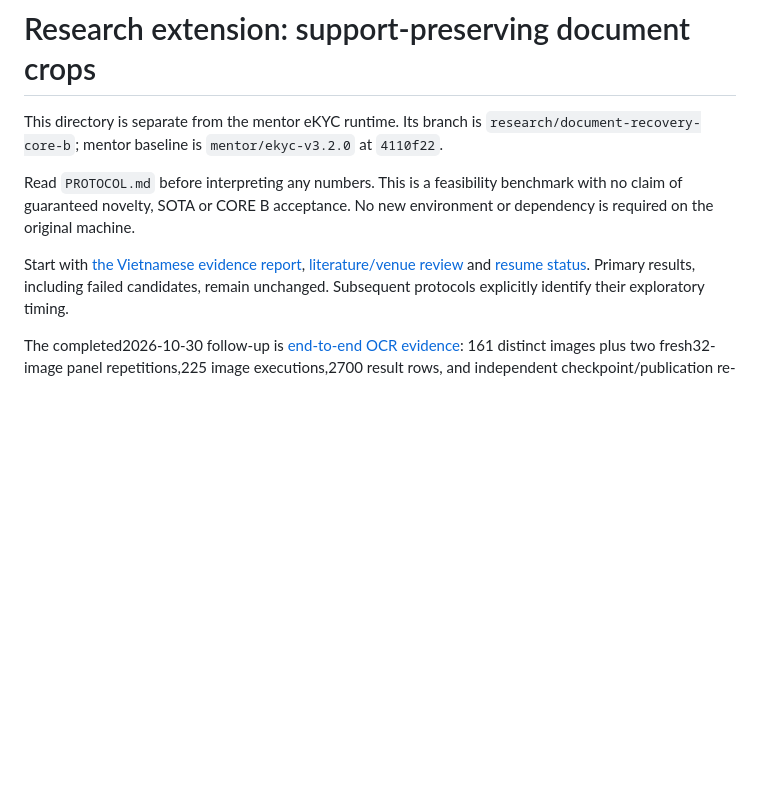
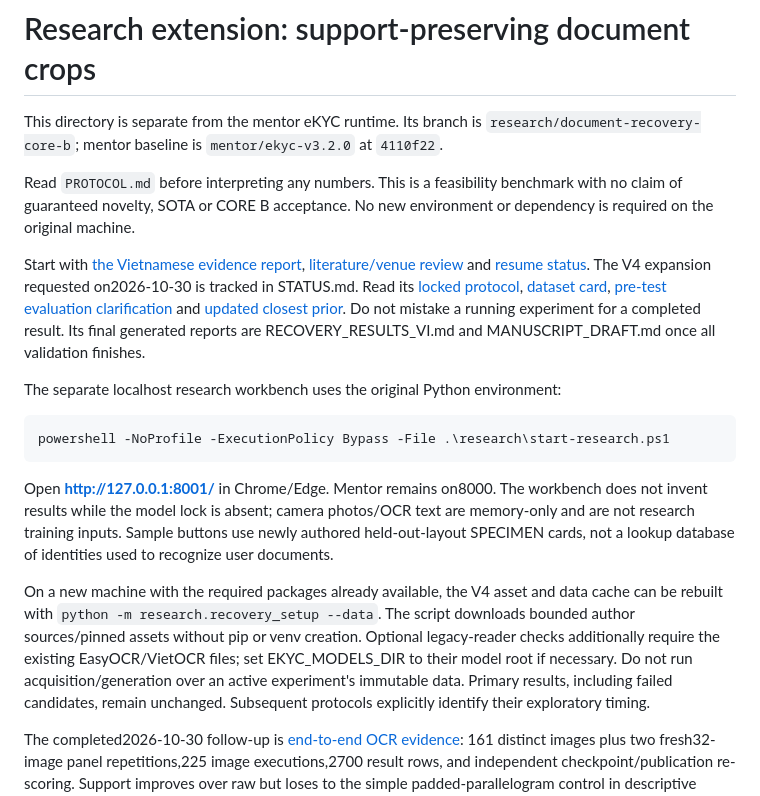
Before and after one commit to TruongTQ261531/AI-based-eKYC-System-Document-Image-Quality-Assessment-, a Markdown page: research/README.md, the part around the change. GitHub-like rendering; blank space fills up the shorter version.

Commit message:
Document closest prior, local launch and separate camera-transfer supplement

````diff
--- a/research/README.md
+++ b/research/README.md
@@ -10,6 +10,31 @@ No new environment or dependency is required on the original machine.
 
 Start with [the Vietnamese evidence report](REPORT_VI.md),
 [literature/venue review](LITERATURE_REVIEW.md) and [resume status](STATUS.md).
+The V4 expansion requested on2026-10-30 is tracked in STATUS.md. Read its
+[locked protocol](RESEARCH_V4_PROTOCOL.md), [dataset card](DATASET_CARD_V4.md),
+[pre-test evaluation clarification](RECOVERY_EVALUATION_ADDENDUM.md) and
+[updated closest prior](RESEARCH_V4_RELATED_WORK.md). Do not mistake a running
+experiment for a completed result. Its final generated reports are
+RECOVERY_RESULTS_VI.md and MANUSCRIPT_DRAFT.md once all validation finishes.
+
+The separate localhost research workbench uses the original Python environment:
+
+```powershell
+powershell -NoProfile -ExecutionPolicy Bypass -File .\research\start-research.ps1
+```
+
+Open **http://127.0.0.1:8001/** in Chrome/Edge. Mentor remains on8000.
+The workbench does not invent results while the model lock is absent; camera
+photos/OCR text are memory-only and are not research training inputs.
+Sample buttons use newly authored held-out-layout SPECIMEN cards, not a lookup
+database of identities used to recognize user documents.
+
+On a new machine with the required packages already available, the V4 asset
+and data cache can be rebuilt with `python -m research.recovery_setup --data`.
+The script downloads bounded author sources/pinned assets without pip or venv
+creation. Optional legacy-reader checks additionally require the existing
+EasyOCR/VietOCR files; set EKYC_MODELS_DIR to their model root if necessary.
+Do not run acquisition/generation over an active experiment's immutable data.
 Primary results, including failed candidates, remain unchanged. Subsequent
 protocols explicitly identify their exploratory timing.
 
````
Also changed, not shown: research/RESEARCH_V4_RELATED_WORK.md (+2 -0 lines), research/STATUS.md (+10 -0 lines).
